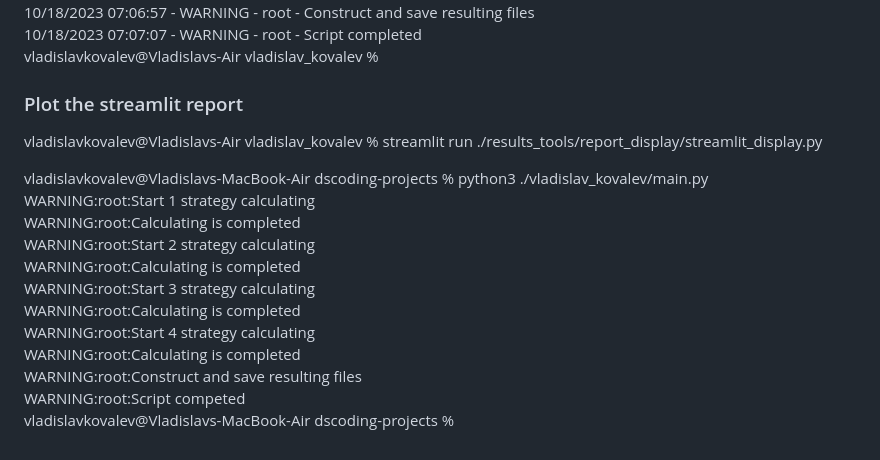
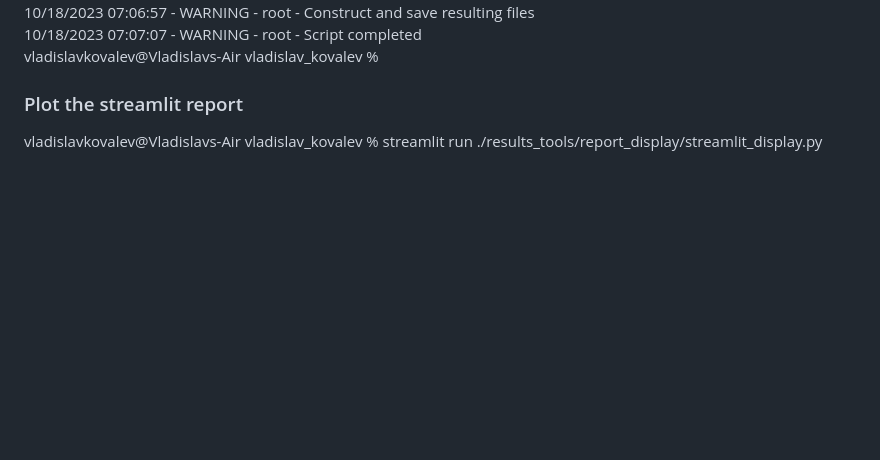
Before and after one commit to tundraparisi/dscoding-projects, a Markdown page: Vladislav_Kovalev/readme.md, the part around the change. Rendered like a GitHub page; blank space fills up the shorter version.

```diff
--- a/Vladislav_Kovalev/readme.md
+++ b/Vladislav_Kovalev/readme.md
@@ -60,16 +60,3 @@ vladislavkovalev@Vladislavs-Air vladislav_kovalev %
 
 ### Plot the streamlit report
 vladislavkovalev@Vladislavs-Air vladislav_kovalev % streamlit run ./results_tools/report_display/streamlit_display.py
-
-vladislavkovalev@Vladislavs-MacBook-Air dscoding-projects % python3 ./vladislav_kovalev/main.py \
-WARNING:root:Start 1 strategy calculating \
-WARNING:root:Calculating is completed \
-WARNING:root:Start 2 strategy calculating \
-WARNING:root:Calculating is completed \
-WARNING:root:Start 3 strategy calculating \
-WARNING:root:Calculating is completed \
-WARNING:root:Start 4 strategy calculating \
-WARNING:root:Calculating is completed \
-WARNING:root:Construct and save resulting files \
-WARNING:root:Script competed \
-vladislavkovalev@Vladislavs-MacBook-Air dscoding-projects %
```
